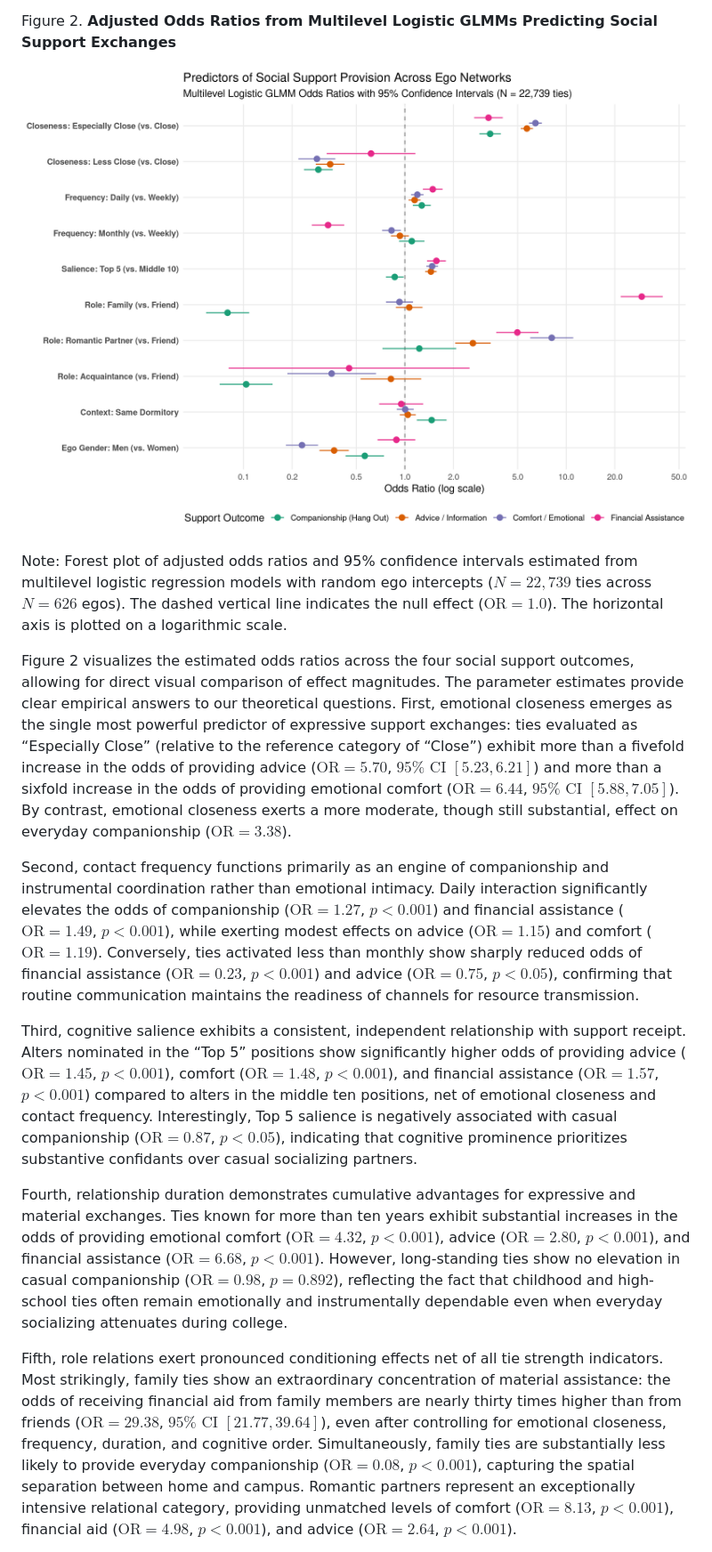
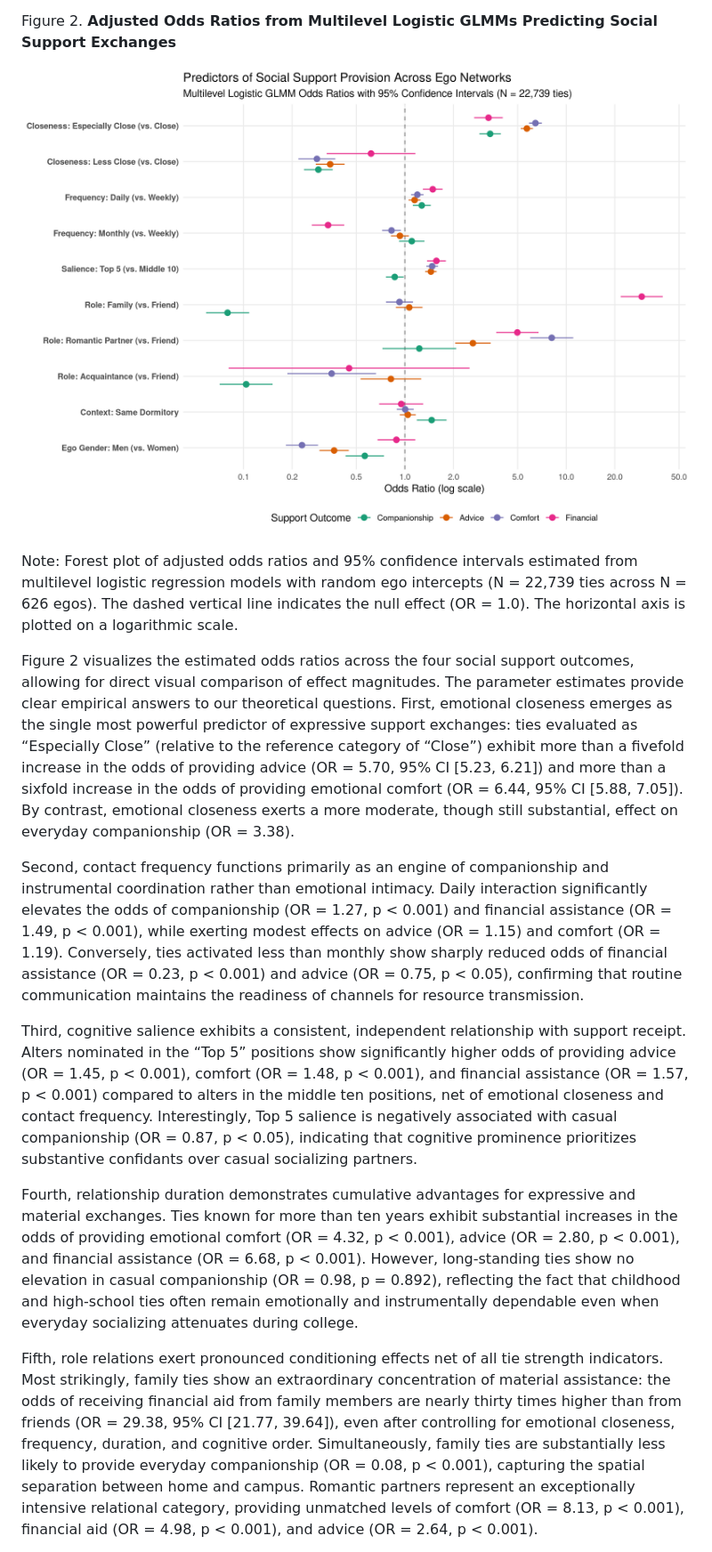
Before and after one commit to olizardo/tie-strength-and-support-NetHealth, a Markdown page: draft_manuscript.md, the part around one of its changes. Shown at 89% size. Drawn GitHub-style; pictures changed too: Plots/fig2_glmm_odds_ratios.png.

Commit message:
refactor: eliminate slashes in support names, remove math format, harmonize NetHealth text, and bold preferred model

```diff
--- a/draft_manuscript.md
+++ b/draft_manuscript.md
@@ -96,15 +96,15 @@ Figure 2. **Adjusted Odds Ratios from Multilevel Logistic GLMMs Predicting Socia
 
 ![](Plots/fig2_glmm_odds_ratios.png)
 
-Note: Forest plot of adjusted odds ratios and 95% confidence intervals estimated from multilevel logistic regression models with random ego intercepts ($N = 22,739$ ties across $N = 626$ egos). The dashed vertical line indicates the null effect ($\text{OR} = 1.0$). The horizontal axis is plotted on a logarithmic scale.
+Note: Forest plot of adjusted odds ratios and 95% confidence intervals estimated from multilevel logistic regression models with random ego intercepts (N = 22,739 ties across N = 626 egos). The dashed vertical line indicates the null effect (OR = 1.0). The horizontal axis is plotted on a logarithmic scale.
 
-Figure 2 visualizes the estimated odds ratios across the four social support outcomes, allowing for direct visual comparison of effect magnitudes. The parameter estimates provide clear empirical answers to our theoretical questions. First, emotional closeness emerges as the single most powerful predictor of expressive support exchanges: ties evaluated as “Especially Close” (relative to the reference category of “Close”) exhibit more than a fivefold increase in the odds of providing advice ($\text{OR} = 5.70$, $95\%\text{ CI } [5.23, 6.21]$) and more than a sixfold increase in the odds of providing emotional comfort ($\text{OR} = 6.44$, $95\%\text{ CI } [5.88, 7.05]$). By contrast, emotional closeness exerts a more moderate, though still substantial, effect on everyday companionship ($\text{OR} = 3.38$).
+Figure 2 visualizes the estimated odds ratios across the four social support outcomes, allowing for direct visual comparison of effect magnitudes. The parameter estimates provide clear empirical answers to our theoretical questions. First, emotional closeness emerges as the single most powerful predictor of expressive support exchanges: ties evaluated as “Especially Close” (relative to the reference category of “Close”) exhibit more than a fivefold increase in the odds of providing advice (OR = 5.70, 95% CI [5.23, 6.21]) and more than a sixfold increase in the odds of providing emotional comfort (OR = 6.44, 95% CI [5.88, 7.05]). By contrast, emotional closeness exerts a more moderate, though still substantial, effect on everyday companionship (OR = 3.38).
 
-Second, contact frequency functions primarily as an engine of companionship and instrumental coordination rather than emotional intimacy. Daily interaction significantly elevates the odds of companionship ($\text{OR} = 1.27$, $p < 0.001$) and financial assistance ($\text{OR} = 1.49$, $p < 0.001$), while exerting modest effects on advice ($\text{OR} = 1.15$) and comfort ($\text{OR} = 1.19$). Conversely, ties activated less than monthly show sharply reduced odds of financial assistance ($\text{OR} = 0.23$, $p < 0.001$) and advice ($\text{OR} = 0.75$, $p < 0.05$), confirming that routine communication maintains the readiness of channels for resource transmission.
+Second, contact frequency functions primarily as an engine of companionship and instrumental coordination rather than emotional intimacy. Daily interaction significantly elevates the odds of companionship (OR = 1.27, p < 0.001) and financial assistance (OR = 1.49, p < 0.001), while exerting modest effects on advice (OR = 1.15) and comfort (OR = 1.19). Conversely, ties activated less than monthly show sharply reduced odds of financial assistance (OR = 0.23, p < 0.001) and advice (OR = 0.75, p < 0.05), confirming that routine communication maintains the readiness of channels for resource transmission.
 
-Third, cognitive salience exhibits a consistent, independent relationship with support receipt. Alters nominated in the “Top 5” positions show significantly higher odds of providing advice ($\text{OR} = 1.45$, $p < 0.001$), comfort ($\text{OR} = 1.48$, $p < 0.001$), and financial assistance ($\text{OR} = 1.57$, $p < 0.001$) compared to alters in the middle ten positions, net of emotional closeness and contact frequency. Interestingly, Top 5 salience is negatively associated with casual companionship ($\text{OR} = 0.87$, $p < 0.05$), indicating that cognitive prominence prioritizes substantive confidants over casual socializing partners.
+Third, cognitive salience exhibits a consistent, independent relationship with support receipt. Alters nominated in the “Top 5” positions show significantly higher odds of providing advice (OR = 1.45, p < 0.001), comfort (OR = 1.48, p < 0.001), and financial assistance (OR = 1.57, p < 0.001) compared to alters in the middle ten positions, net of emotional closeness and contact frequency. Interestingly, Top 5 salience is negatively associated with casual companionship (OR = 0.87, p < 0.05), indicating that cognitive prominence prioritizes substantive confidants over casual socializing partners.
 
-Fourth, relationship duration demonstrates cumulative advantages for expressive and material exchanges. Ties known for more than ten years exhibit substantial increases in the odds of providing emotional comfort ($\text{OR} = 4.32$, $p < 0.001$), advice ($\text{OR} = 2.80$, $p < 0.001$), and financial assistance ($\text{OR} = 6.68$, $p < 0.001$). However, long-standing ties show no elevation in casual companionship ($\text{OR} = 0.98$, $p = 0.892$), reflecting the fact that childhood and high-school ties often remain emotionally and instrumentally dependable even when everyday socializing attenuates during college.
+Fourth, relationship duration demonstrates cumulative advantages for expressive and material exchanges. Ties known for more than ten years exhibit substantial increases in the odds of providing emotional comfort (OR = 4.32, p < 0.001), advice (OR = 2.80, p < 0.001), and financial assistance (OR = 6.68, p < 0.001). However, long-standing ties show no elevation in casual companionship (OR = 0.98, p = 0.892), reflecting the fact that childhood and high-school ties often remain emotionally and instrumentally dependable even when everyday socializing attenuates during college.
 
-Fifth, role relations exert pronounced conditioning effects net of all tie strength indicators. Most strikingly, family ties show an extraordinary concentration of material assistance: the odds of receiving financial aid from family members are nearly thirty times higher than from friends ($\text{OR} = 29.38$, $95\%\text{ CI } [21.77, 39.64]$), even after controlling for emotional closeness, frequency, duration, and cognitive order. Simultaneously, family ties are substantially less likely to provide everyday companionship ($\text{OR} = 0.08$, $p < 0.001$), capturing the spatial separation between home and campus. Romantic partners represent an exceptionally intensive relational category, providing unmatched levels of comfort ($\text{OR} = 8.13$, $p < 0.001$), financial aid ($\text{OR} = 4.98$, $p < 0.001$), and advice ($\text{OR} = 2.64$, $p < 0.001$).
+Fifth, role relations exert pronounced conditioning effects net of all tie strength indicators. Most strikingly, family ties show an extraordinary concentration of material assistance: the odds of receiving financial aid from family members are nearly thirty times higher than from friends (OR = 29.38, 95% CI [21.77, 39.64]), even after controlling for emotional closeness, frequency, duration, and cognitive order. Simultaneously, family ties are substantially less likely to provide everyday companionship (OR = 0.08, p < 0.001), capturing the spatial separation between home and campus. Romantic partners represent an exceptionally intensive relational category, providing unmatched levels of comfort (OR = 8.13, p < 0.001), financial aid (OR = 4.98, p < 0.001), and advice (OR = 2.64, p < 0.001).
 
```
Also changed, not shown: other parts of draft_manuscript.md (+24 -18 lines), Plots/fig1_lca_support_profiles.png, output/figures/fig1_lca_support_profiles.png, output/figures/fig2_glmm_odds_ratios.png, 7 other files.
